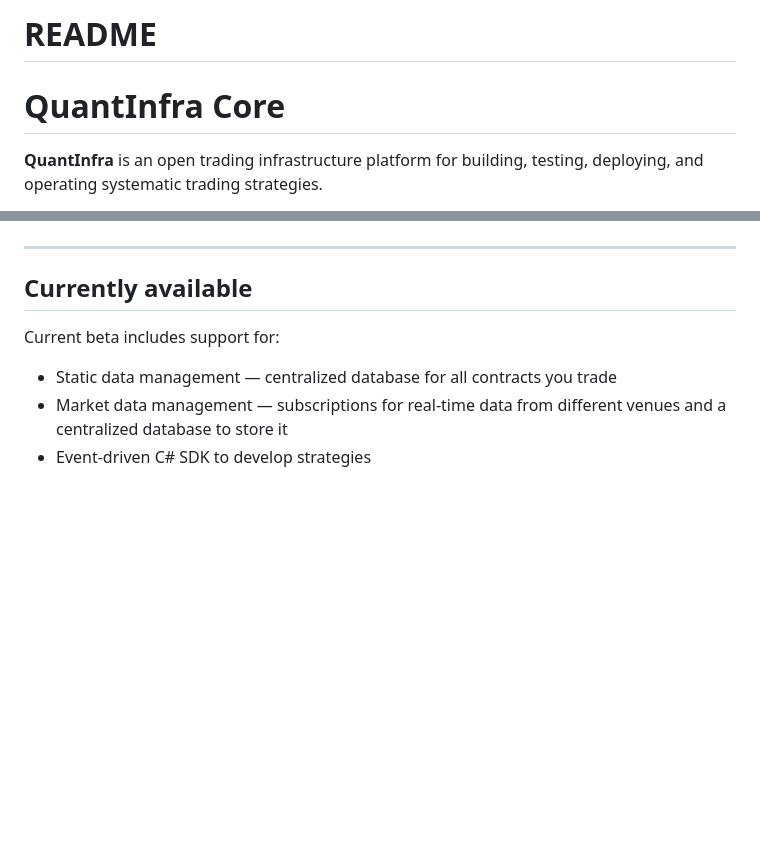
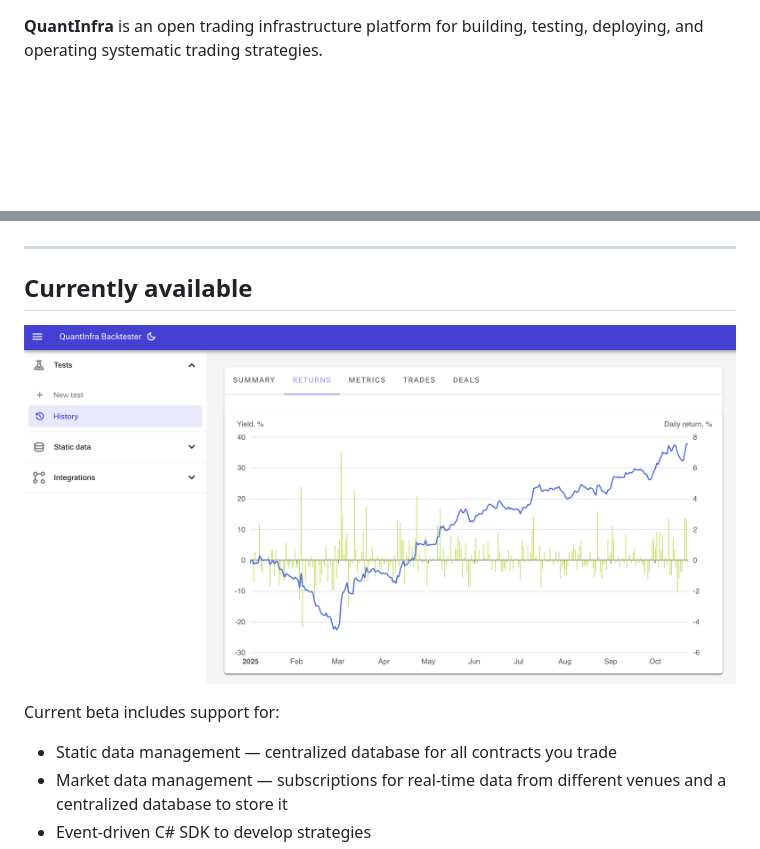
Before and after one commit to quantinfrasolutions/quantinfra-core, a Markdown page: README.md, 2 parts joined by grey strips. Rendered like a GitHub page; blank space fills up the shorter version.

```diff
--- a/README.md
+++ b/README.md
@@ -1,7 +1,3 @@
-# README
-
-# QuantInfra Core
-
 **QuantInfra** is an open trading infrastructure platform for building, testing, deploying, and operating systematic trading strategies.
 
 The platform provides a unified architecture that covers the entire strategy lifecycle from historical research and backtesting to live execution and portfolio management, enabling quantitative traders and investment firms to build institutional-grade trading systems without assembling dozens of disconnected components.
@@ -17,6 +13,8 @@ The platform is multi-asset and multi-account. Every strategy trades on its own
 ---
 
 ## Currently available
+
+![image](https://github.com/quantinfrasolutions/quantinfra-core/blob/main/.github/backtester.png)
 
 Current beta includes support for:
 
```
